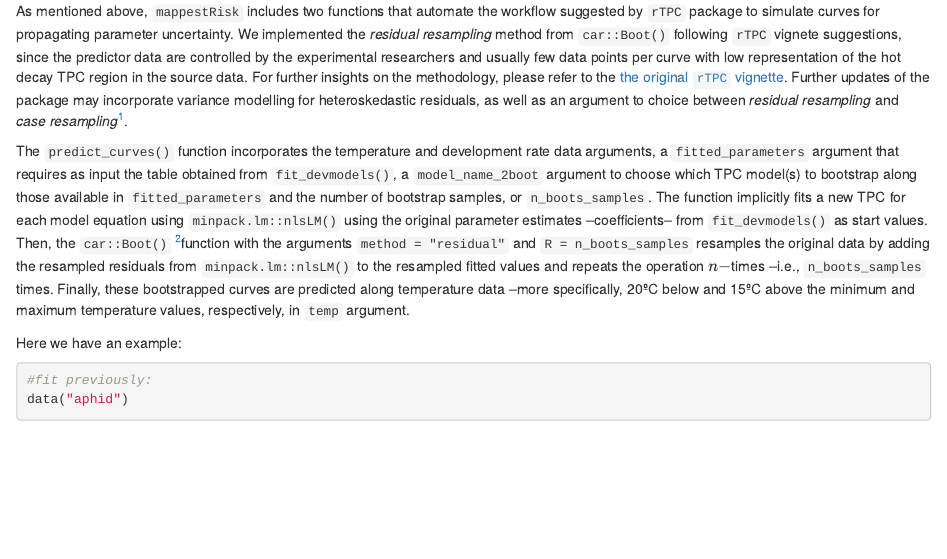
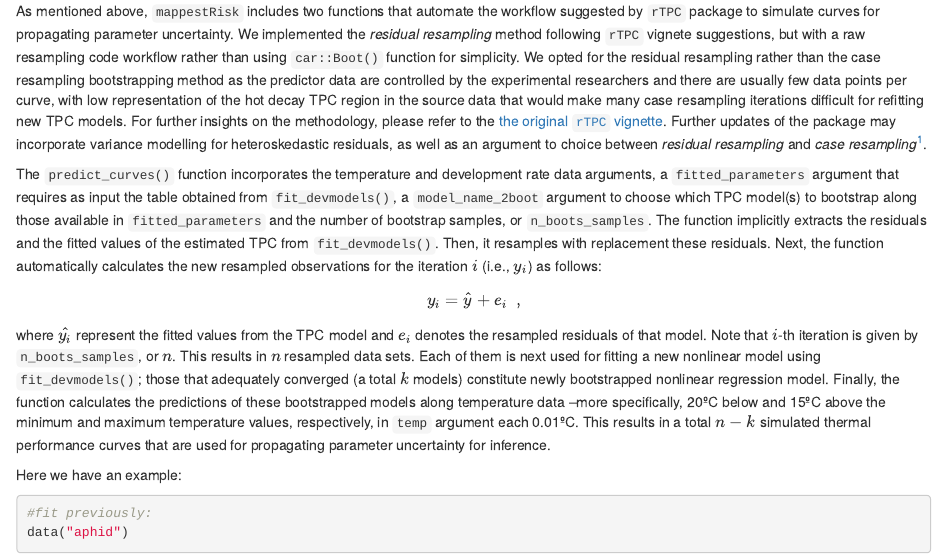
Before and after one commit to EcologyR/mappestRisk, an R Markdown document (vignettes/articles/tpcs-simulate-bootstrap.Rmd): the page in a window 1100 px wide, from 900 px down. Rendered offline with R 4.5, knitr and Pandoc, with nearby package versions; some code elsewhere in the file could not run offline.

Commit message:
rewrite vignette article bootstrap

```diff
--- a/vignettes/articles/tpcs-simulate-bootstrap.Rmd
+++ b/vignettes/articles/tpcs-simulate-bootstrap.Rmd
@@ -30,13 +30,13 @@ For now, `mappestRisk` enables to explicitly account for parameter uncertainty b
 
 ### Simulate bootstrapped TPCs with `predict_curves()`
 
-As mentioned above, `mappestRisk` includes two functions that automate the workflow suggested by `rTPC` package to simulate curves for propagating parameter uncertainty. We implemented the *residual resampling* method from `car::Boot()` following `rTPC` vignete suggestions, since the predictor data are controlled by the experimental researchers and usually few data points per curve with low representation of the hot decay TPC region in the source data. For further insights on the methodology, please refer to the [the original `rTPC` vignette](https://padpadpadpad.github.io/rTPC/articles/bootstrapping_models.html#residual-resampling). Further updates of the package may incorporate variance modelling for heteroskedastic residuals, as well as an argument to choice between *residual* *resampling* and *case resampling*[^1].
+As mentioned above, `mappestRisk` includes two functions that automate the workflow suggested by `rTPC` package to simulate curves for propagating parameter uncertainty. We implemented the *residual resampling* method following `rTPC` vignete suggestions, but with a raw resampling code workflow rather than using `car::Boot()` function for simplicity. We opted for the residual resampling rather than the case resampling bootstrapping method as the predictor data are controlled by the experimental researchers and there are usually few data points per curve, with low representation of the hot decay TPC region in the source data that would make many case resampling iterations difficult for refitting new TPC models. For further insights on the methodology, please refer to the [the original `rTPC` vignette](https://padpadpadpad.github.io/rTPC/articles/bootstrapping_models.html#residual-resampling). Further updates of the package may incorporate variance modelling for heteroskedastic residuals, as well as an argument to choice between *residual* *resampling* and *case resampling*[^1].
 
 [^1]: More methods to perform these bootstrap resampling tecniques are given in [@sonderegger2020].
 
-The `predict_curves()` function incorporates the temperature and development rate data arguments, a `fitted_parameters` argument that requires as input the table obtained from `fit_devmodels()`, a `model_name_2boot` argument to choose which TPC model(s) to bootstrap along those available in `fitted_parameters` and the number of bootstrap samples, or `n_boots_samples`. The function implicitly fits a new TPC for each model equation using `minpack.lm::nlsLM()` using the original parameter estimates –coefficients– from `fit_devmodels()` as start values. Then, the `car::Boot()` [^2]function with the arguments `method = "residual"` and `R = n_boots_samples` resamples the original data by adding the resampled residuals from `minpack.lm::nlsLM()` to the resampled fitted values and repeats the operation $n-$times –i.e., `n_boots_samples` times. Finally, these bootstrapped curves are predicted along temperature data –more specifically, 20ºC below and 15ºC above the minimum and maximum temperature values, respectively, in `temp` argument.
+The `predict_curves()` function incorporates the temperature and development rate data arguments, a `fitted_parameters` argument that requires as input the table obtained from `fit_devmodels()`, a `model_name_2boot` argument to choose which TPC model(s) to bootstrap along those available in `fitted_parameters` and the number of bootstrap samples, or `n_boots_samples`. The function implicitly extracts the residuals and the fitted values of the estimated TPC from `fit_devmodels()`. Then, it resamples with replacement these residuals. Next, the function automatically calculates the new resampled observations for the iteration $i$ (i.e., $y_i$) as follows:
 
-[^2]: Please, note that `car::Boot()` requires two specific conditions to work: (1) to have variables loaded in the local environment,
+$$y_i = \hat{y} + e_i \ \ ,$$ where $\hat{y_i}$ represent the fitted values from the TPC model and $e_i$ denotes the resampled residuals of that model. Note that $i$-th iteration is given by `n_boots_samples`, or $n$. This results in $n$ resampled data sets. Each of them is next used for fitting a new nonlinear model using `fit_devmodels()`; those that adequately converged (a total $k$ models) constitute newly bootstrapped nonlinear regression model. Finally, the function calculates the predictions of these bootstrapped models along temperature data –more specifically, 20ºC below and 15ºC above the minimum and maximum temperature values, respectively, in `temp` argument each 0.01ºC. This results in a total $n-k$ simulated thermal performance curves that are used for propagating parameter uncertainty for inference.
 
 Here we have an example:
 
```
